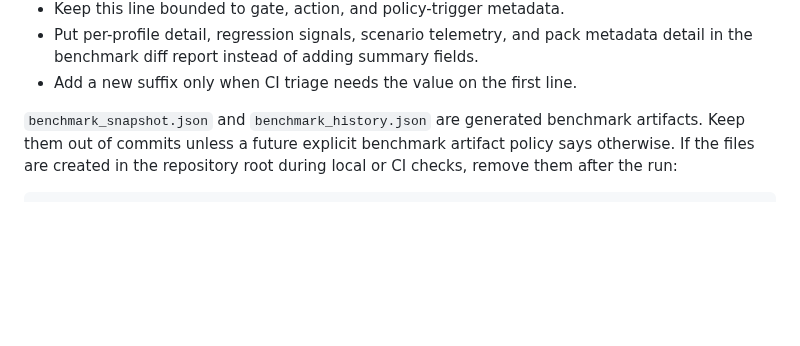
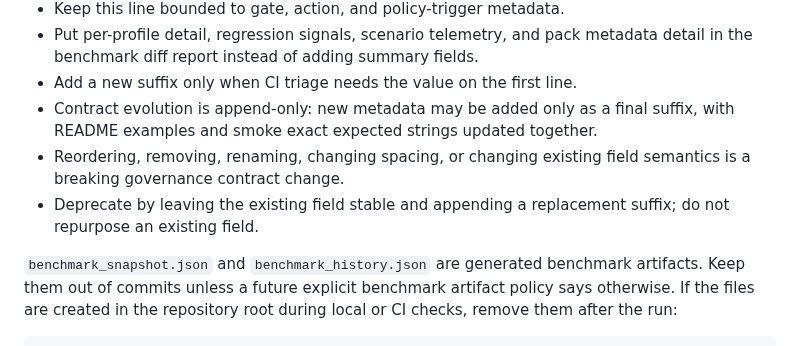
Before and after one commit to 1412moo/jarvis-core, a Markdown page: apps/research-council/README.md, the part around the change. Rendered like a GitHub page; blank space fills up the shorter version.

Commit message:
Document governance contract evolution policy

```diff
--- a/apps/research-council/README.md
+++ b/apps/research-council/README.md
@@ -128,6 +128,12 @@ Governance summary contract rules:
 - Put per-profile detail, regression signals, scenario telemetry, and pack
   metadata detail in the benchmark diff report instead of adding summary fields.
 - Add a new suffix only when CI triage needs the value on the first line.
+- Contract evolution is append-only: new metadata may be added only as a final
+  suffix, with README examples and smoke exact expected strings updated together.
+- Reordering, removing, renaming, changing spacing, or changing existing field
+  semantics is a breaking governance contract change.
+- Deprecate by leaving the existing field stable and appending a replacement
+  suffix; do not repurpose an existing field.
 
 `benchmark_snapshot.json` and `benchmark_history.json` are generated benchmark
 artifacts. Keep them out of commits unless a future explicit benchmark artifact
```
